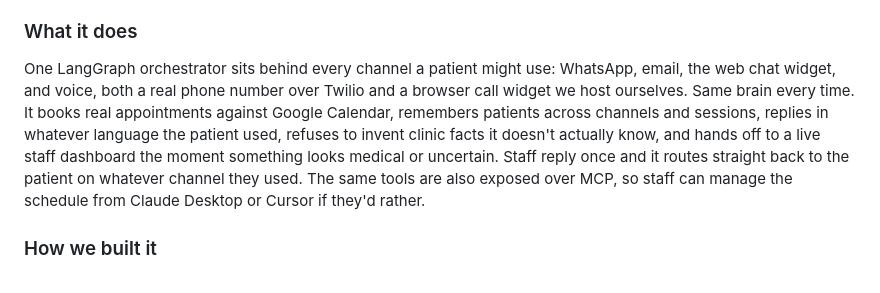
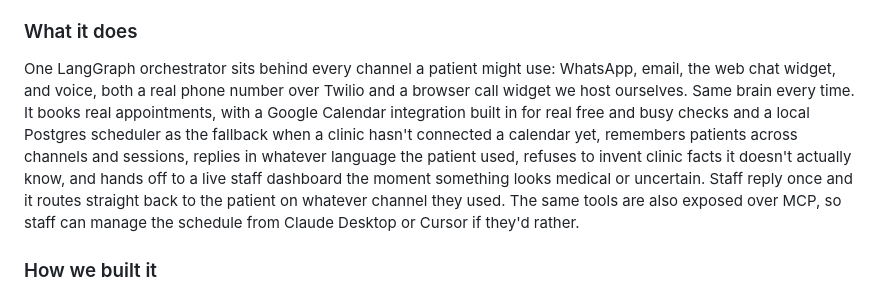
Before and after one commit to Otitodev/Maindesk, a Markdown page: docs/DEVPOST_SUBMISSION.md, the part around the change. Rendered like a GitHub page.

```diff
--- a/docs/DEVPOST_SUBMISSION.md
+++ b/docs/DEVPOST_SUBMISSION.md
@@ -18,7 +18,7 @@ Small clinics lose patients to voicemail. A solo GP running a small practice pay
 
 ### What it does
 
-One LangGraph orchestrator sits behind every channel a patient might use: WhatsApp, email, the web chat widget, and voice, both a real phone number over Twilio and a browser call widget we host ourselves. Same brain every time. It books real appointments against Google Calendar, remembers patients across channels and sessions, replies in whatever language the patient used, refuses to invent clinic facts it doesn't actually know, and hands off to a live staff dashboard the moment something looks medical or uncertain. Staff reply once and it routes straight back to the patient on whatever channel they used. The same tools are also exposed over MCP, so staff can manage the schedule from Claude Desktop or Cursor if they'd rather.
+One LangGraph orchestrator sits behind every channel a patient might use: WhatsApp, email, the web chat widget, and voice, both a real phone number over Twilio and a browser call widget we host ourselves. Same brain every time. It books real appointments, with a Google Calendar integration built in for real free and busy checks and a local Postgres scheduler as the fallback when a clinic hasn't connected a calendar yet, remembers patients across channels and sessions, replies in whatever language the patient used, refuses to invent clinic facts it doesn't actually know, and hands off to a live staff dashboard the moment something looks medical or uncertain. Staff reply once and it routes straight back to the patient on whatever channel they used. The same tools are also exposed over MCP, so staff can manage the schedule from Claude Desktop or Cursor if they'd rather.
 
 ### How we built it
 
```
Also changed, not shown: docs/BLOG_POST.md (+1 -1 lines).
